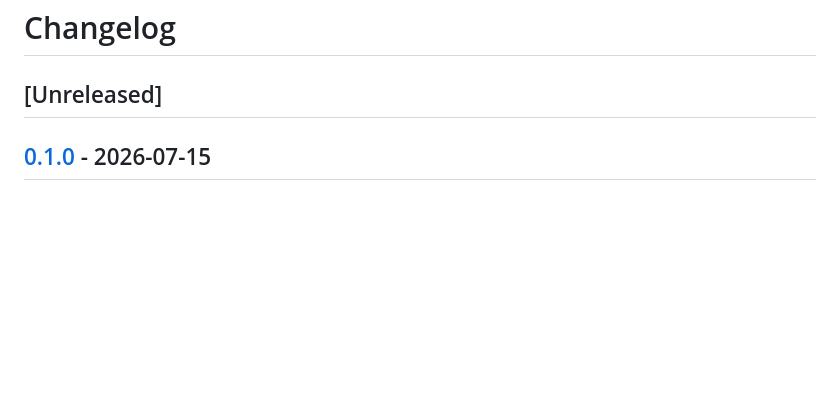
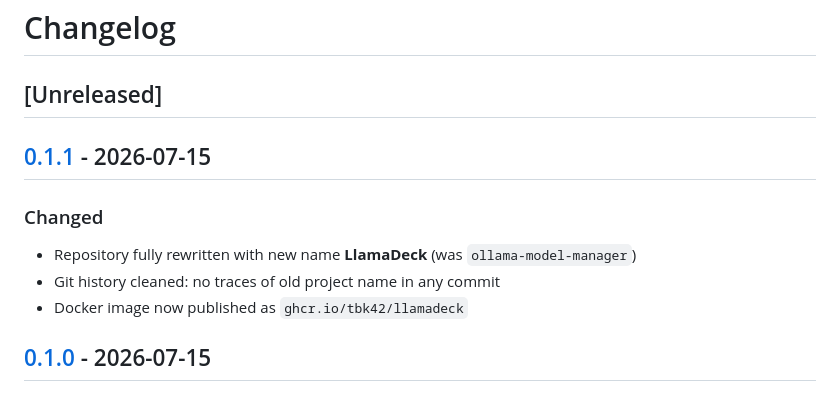
Before and after one commit to tbk42/LlamaDeck, a Markdown page: CHANGELOG.md, the part around one of its changes. Rendered like a GitHub page; blank space fills up the shorter version.

Commit message:
chore: mark v0.1.1 release

```diff
--- a/CHANGELOG.md
+++ b/CHANGELOG.md
@@ -1,6 +1,13 @@
 # Changelog
 
 ## [Unreleased]
+
+## [0.1.1] - 2026-07-15
+
+### Changed
+- Repository fully rewritten with new name **LlamaDeck** (was `ollama-model-manager`)
+- Git history cleaned: no traces of old project name in any commit
+- Docker image now published as `ghcr.io/tbk42/llamadeck`
 
 ## [0.1.0] - 2026-07-15
 
```
Also changed, not shown: other parts of CHANGELOG.md (+1 -0 lines).
